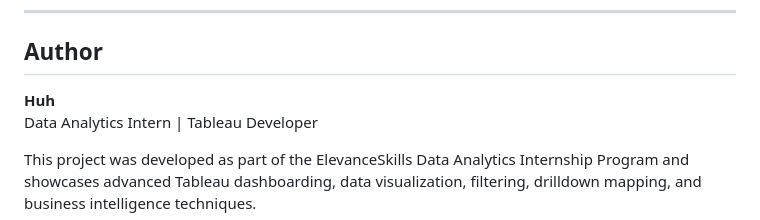
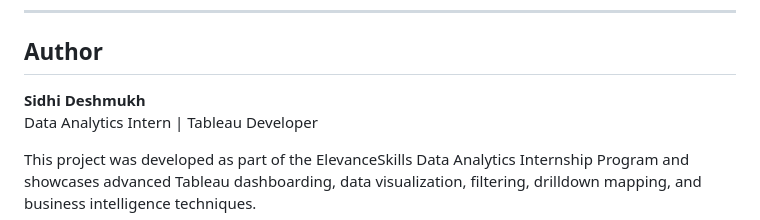
Before and after one commit to sidhi02/job_analytics, a Markdown page: README.md, the part around the change. Drawn GitHub-style.

```diff
--- a/README.md
+++ b/README.md
@@ -282,7 +282,7 @@ This project demonstrates the practical application of Tableau for interactive d
 
 ## Author
 
-**Huh**
+**Sidhi Deshmukh**
 Data Analytics Intern | Tableau Developer
 
 This project was developed as part of the ElevanceSkills Data Analytics Internship Program and showcases advanced Tableau dashboarding, data visualization, filtering, drilldown mapping, and business intelligence techniques.
```
